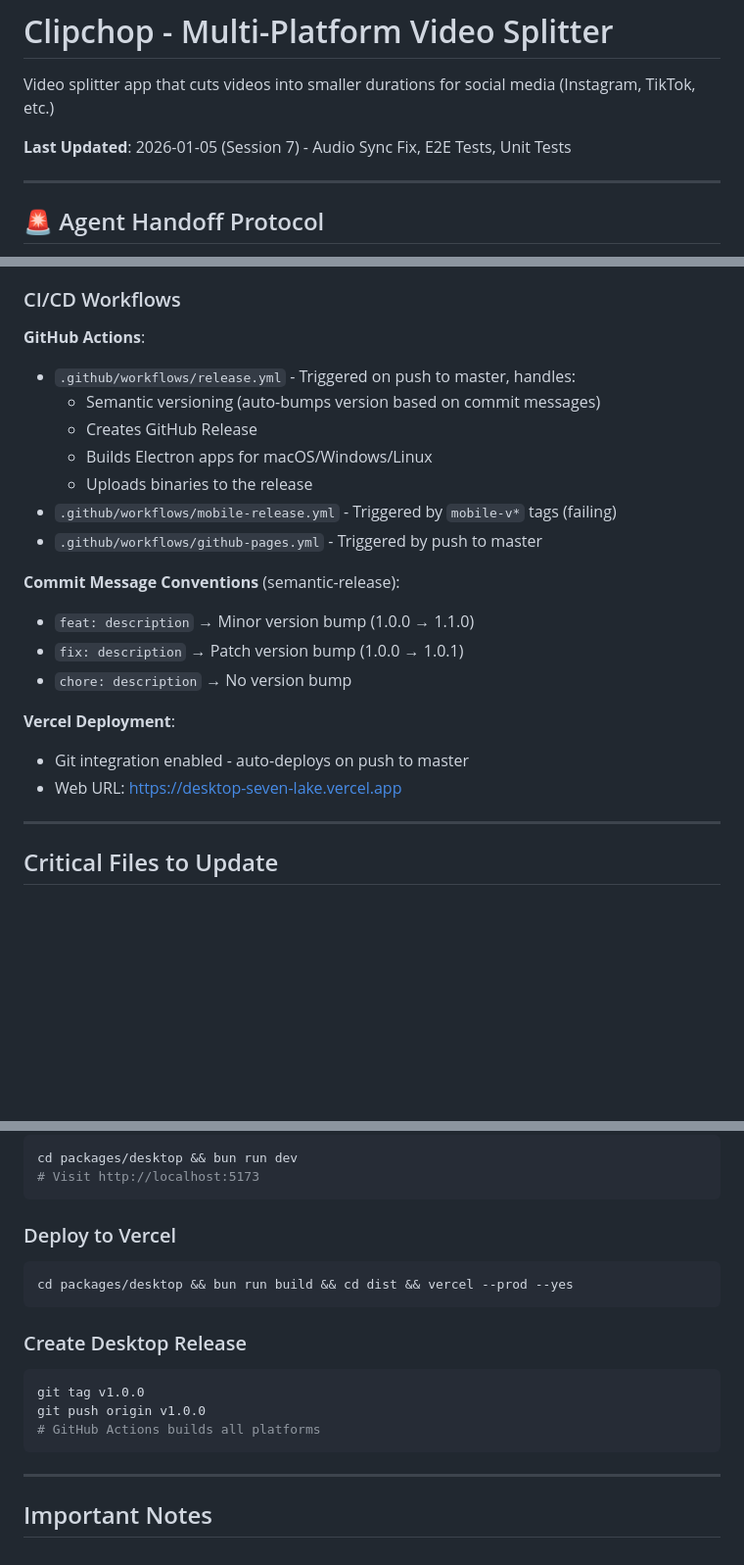
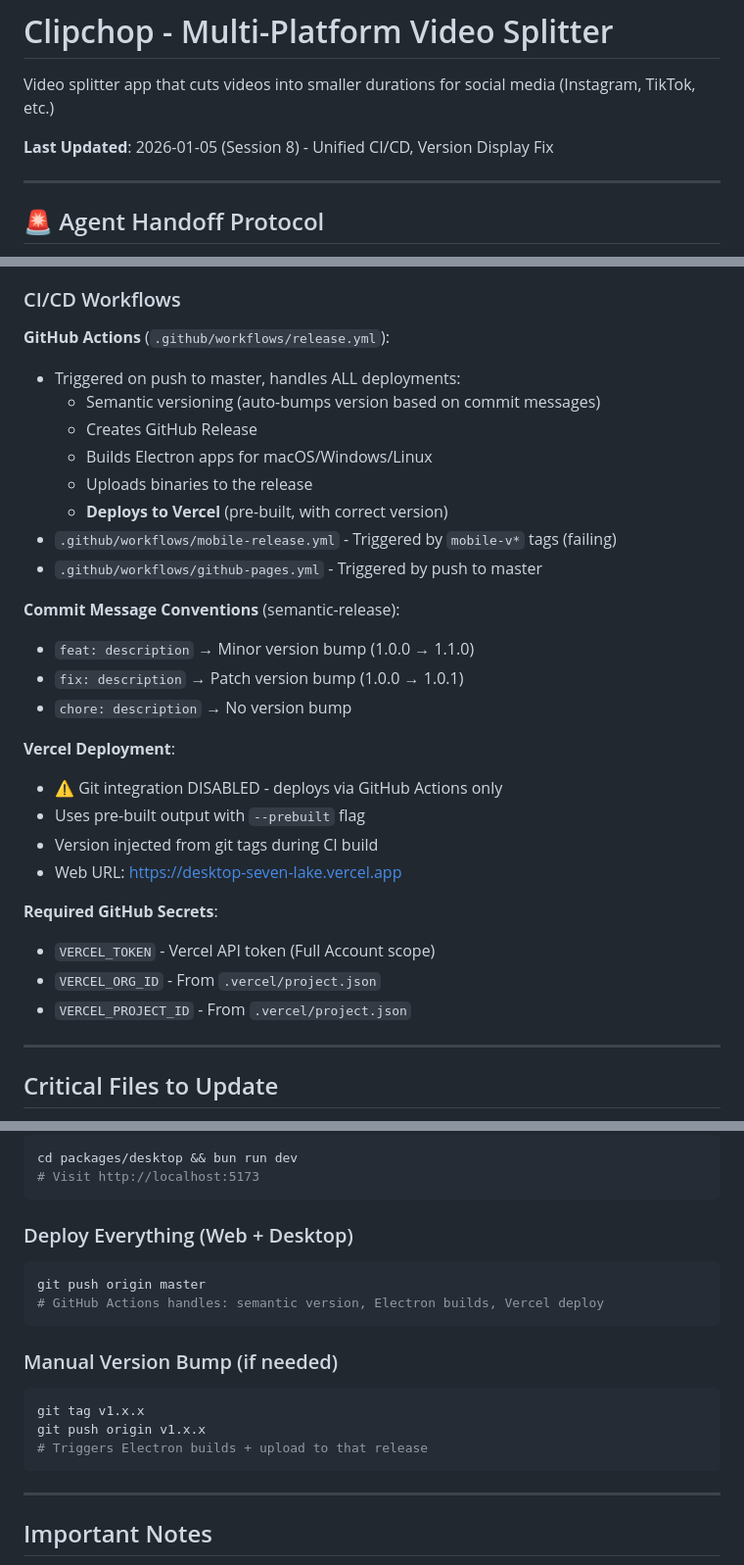
Before and after one commit to shootdaj/clipchop, a Markdown page: CLAUDE.md, 3 parts joined by grey strips. Shown at 98% size. GitHub-like rendering; blank space fills up the shorter version.

````diff
--- a/CLAUDE.md
+++ b/CLAUDE.md
@@ -8,7 +8,7 @@ If you are starting a new session, **STOP** and read this entire file BEFORE doi
 
 Video splitter app that cuts videos into smaller durations for social media (Instagram, TikTok, etc.)
 
-**Last Updated**: 2026-01-05 (Session 7) - Audio Sync Fix, E2E Tests, Unit Tests
+**Last Updated**: 2026-01-05 (Session 8) - Unified CI/CD, Version Display Fix
 
 ---
 
@@ -324,12 +324,13 @@ bun run test:all       # Unit + E2E
 
 ### CI/CD Workflows
 
-**GitHub Actions**:
-- `.github/workflows/release.yml` - Triggered on push to master, handles:
+**GitHub Actions** (`.github/workflows/release.yml`):
+- Triggered on push to master, handles ALL deployments:
   - Semantic versioning (auto-bumps version based on commit messages)
   - Creates GitHub Release
   - Builds Electron apps for macOS/Windows/Linux
   - Uploads binaries to the release
+  - **Deploys to Vercel** (pre-built, with correct version)
 - `.github/workflows/mobile-release.yml` - Triggered by `mobile-v*` tags (failing)
 - `.github/workflows/github-pages.yml` - Triggered by push to master
 
@@ -339,8 +340,15 @@ bun run test:all       # Unit + E2E
 - `chore: description` → No version bump
 
 **Vercel Deployment**:
-- Git integration enabled - auto-deploys on push to master
+- ⚠️ Git integration DISABLED - deploys via GitHub Actions only
+- Uses pre-built output with `--prebuilt` flag
+- Version injected from git tags during CI build
 - Web URL: https://desktop-seven-lake.vercel.app
+
+**Required GitHub Secrets**:
+- `VERCEL_TOKEN` - Vercel API token (Full Account scope)
+- `VERCEL_ORG_ID` - From `.vercel/project.json`
+- `VERCEL_PROJECT_ID` - From `.vercel/project.json`
 
 ---
 
@@ -491,16 +499,17 @@ cd packages/desktop && bun run dev
 # Visit http://localhost:5173
 ```
 
-### Deploy to Vercel
+### Deploy Everything (Web + Desktop)
 ```bash
-cd packages/desktop && bun run build && cd dist && vercel --prod --yes
+git push origin master
+# GitHub Actions handles: semantic version, Electron builds, Vercel deploy
 ```
 
-### Create Desktop Release
+### Manual Version Bump (if needed)
 ```bash
-git tag v1.0.0
-git push origin v1.0.0
-# GitHub Actions builds all platforms
+git tag v1.x.x
+git push origin v1.x.x
+# Triggers Electron builds + upload to that release
 ```
 
 ---
````
Also changed, not shown: other parts of CLAUDE.md (+3 -1 lines), PROGRESS.md (+45 -1 lines).
